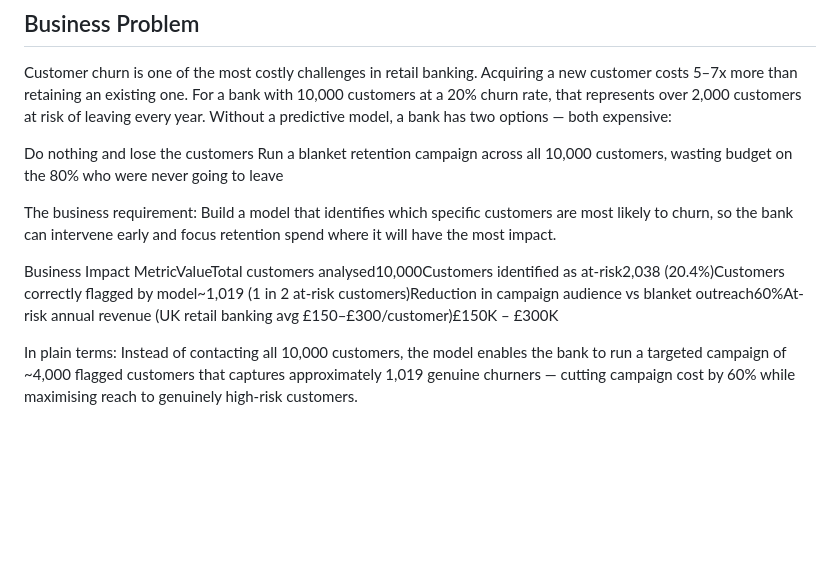
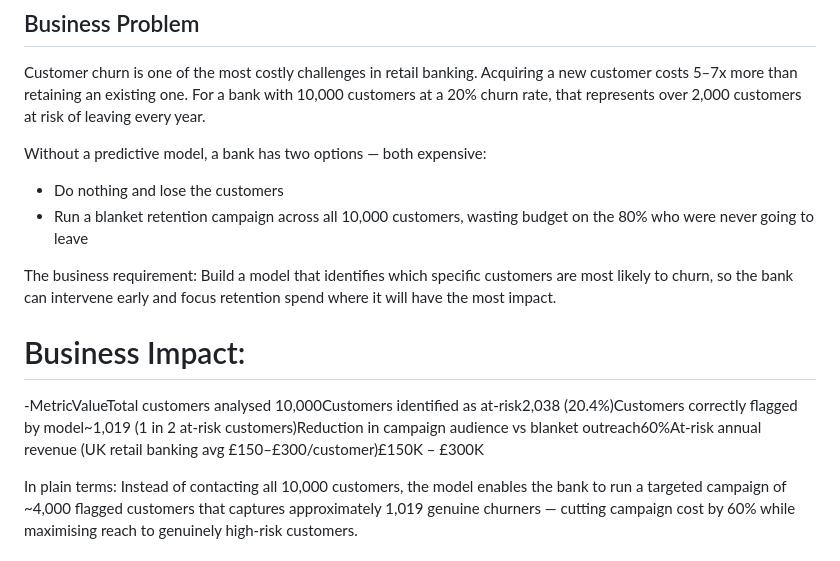
Before and after one commit to Keerthanakp-data/Data-Science-Projects, a Markdown page: Bank customer churn/Readme.md, the part around one of its changes. Drawn GitHub-style; blank space fills up the shorter version.

```diff
--- a/Bank customer churn/Readme.md
+++ b/Bank customer churn/Readme.md
@@ -6,15 +6,16 @@ By identifying potential churners, the bank can take proactive steps to improve
 
 ## Business Problem
 Customer churn is one of the most costly challenges in retail banking. Acquiring a new customer costs 5–7x more than retaining an existing one. For a bank with 10,000 customers at a 20% churn rate, that represents over 2,000 customers at risk of leaving every year.
+
 Without a predictive model, a bank has two options — both expensive:
 
-Do nothing and lose the customers
-Run a blanket retention campaign across all 10,000 customers, wasting budget on the 80% who were never going to leave
+- Do nothing and lose the customers
+- Run a blanket retention campaign across all 10,000 customers, wasting budget on the 80% who were never going to leave
 
 The business requirement: Build a model that identifies which specific customers are most likely to churn, so the bank can intervene early and focus retention spend where it will have the most impact.
 
-Business Impact
-MetricValueTotal customers analysed10,000Customers identified as at-risk2,038 (20.4%)Customers correctly flagged by model~1,019 (1 in 2 at-risk customers)Reduction in campaign audience vs blanket outreach60%At-risk annual revenue (UK retail banking avg £150–£300/customer)£150K – £300K
+# Business Impact:
+-MetricValueTotal customers analysed 10,000Customers identified as at-risk2,038 (20.4%)Customers correctly flagged by model~1,019 (1 in 2 at-risk customers)Reduction in campaign audience vs blanket outreach60%At-risk annual revenue (UK retail banking avg £150–£300/customer)£150K – £300K
 
 In plain terms: Instead of contacting all 10,000 customers, the model enables the bank to run a targeted campaign of ~4,000 flagged customers that captures approximately 1,019 genuine churners — cutting campaign cost by 60% while maximising reach to genuinely high-risk customers.
 
```
Also changed, not shown: other parts of Bank customer churn/Readme.md (+50 -35 lines).
